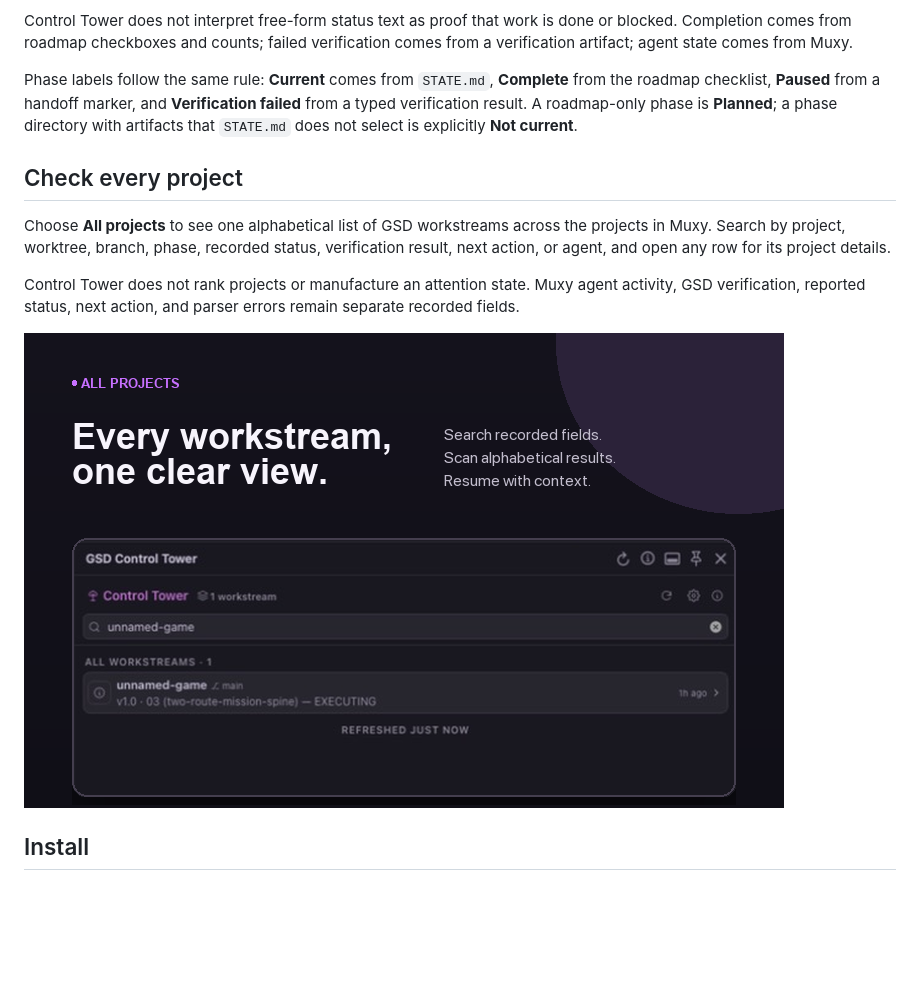
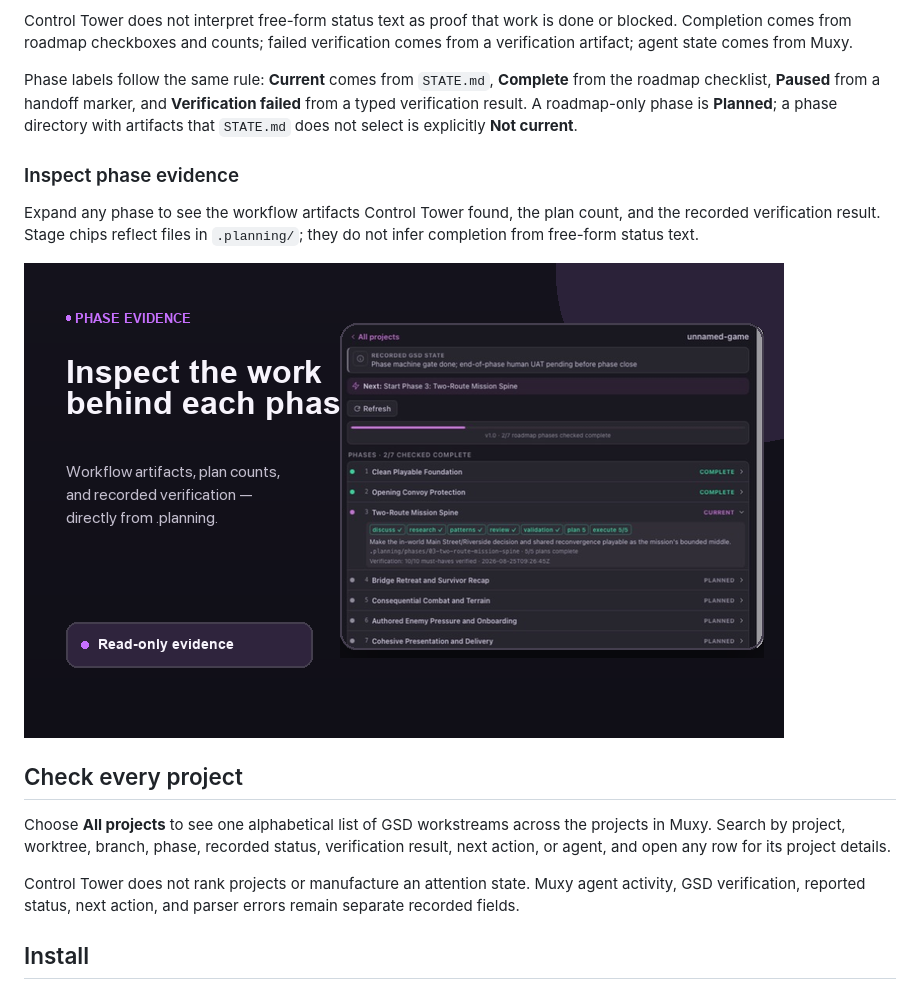
Before and after one commit to gabeosx/muxy-gsd-control-tower, a Markdown page: README.md, the part around the change. GitHub-like rendering; pictures changed too: assets/readme/all-projects.png (deleted), assets/readme/phase-details.png (added); blank space fills up the shorter version.

Commit message:
docs: replace workstream graphic with phase evidence

```diff
--- a/README.md
+++ b/README.md
@@ -20,13 +20,17 @@ Control Tower does not interpret free-form status text as proof that work is don
 
 Phase labels follow the same rule: **Current** comes from `STATE.md`, **Complete** from the roadmap checklist, **Paused** from a handoff marker, and **Verification failed** from a typed verification result. A roadmap-only phase is **Planned**; a phase directory with artifacts that `STATE.md` does not select is explicitly **Not current**.
 
+### Inspect phase evidence
+
+Expand any phase to see the workflow artifacts Control Tower found, the plan count, and the recorded verification result. Stage chips reflect files in `.planning/`; they do not infer completion from free-form status text.
+
+![GSD Control Tower showing recorded workflow artifacts, plan counts, and verification for an expanded phase](./assets/readme/phase-details.png)
+
 ## Check every project
 
 Choose **All projects** to see one alphabetical list of GSD workstreams across the projects in Muxy. Search by project, worktree, branch, phase, recorded status, verification result, next action, or agent, and open any row for its project details.
 
 Control Tower does not rank projects or manufacture an attention state. Muxy agent activity, GSD verification, reported status, next action, and parser errors remain separate recorded fields.
-
-![GSD Control Tower showing an alphabetical list of workstreams](./assets/readme/all-projects.png)
 
 ## Install
 
```
Also changed, not shown: assets/screenshots/screenshot-2.png, 2 other files.
